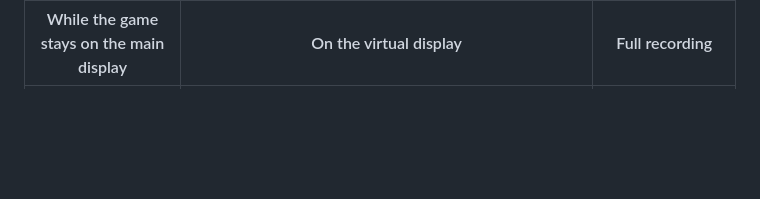
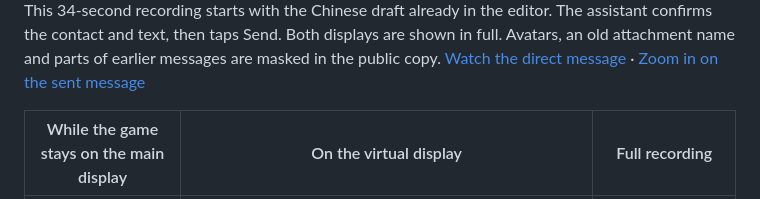
Before and after one commit to ShuangjieGao/phone-use, a Markdown page: README.en.md, the part around one of its changes. Rendered like a GitHub page; blank space fills up the shorter version.

Commit message:
Show sending a verified Chinese draft to a WeChat contact

```diff
--- a/README.en.md
+++ b/README.en.md
@@ -10,4 +10,6 @@
 </picture>
+
+This 34-second recording starts with the Chinese draft already in the editor. The assistant confirms the contact and text, then taps Send. Both displays are shown in full. Avatars, an old attachment name and parts of earlier messages are masked in the public copy. [Watch the direct message](docs/images/stardew-jerry-zh.mp4) · [Zoom in on the sent message](docs/images/stardew-jerry-zh-poster.png)
 
 | While the game stays on the main display | On the virtual display | Full recording |
 | --- | --- | --- |
```
Also changed, not shown: other parts of README.en.md (+2 -2 lines), README.md (+4 -2 lines), docs/images/stardew-jerry-zh-poster.png (added), 2 other files.
